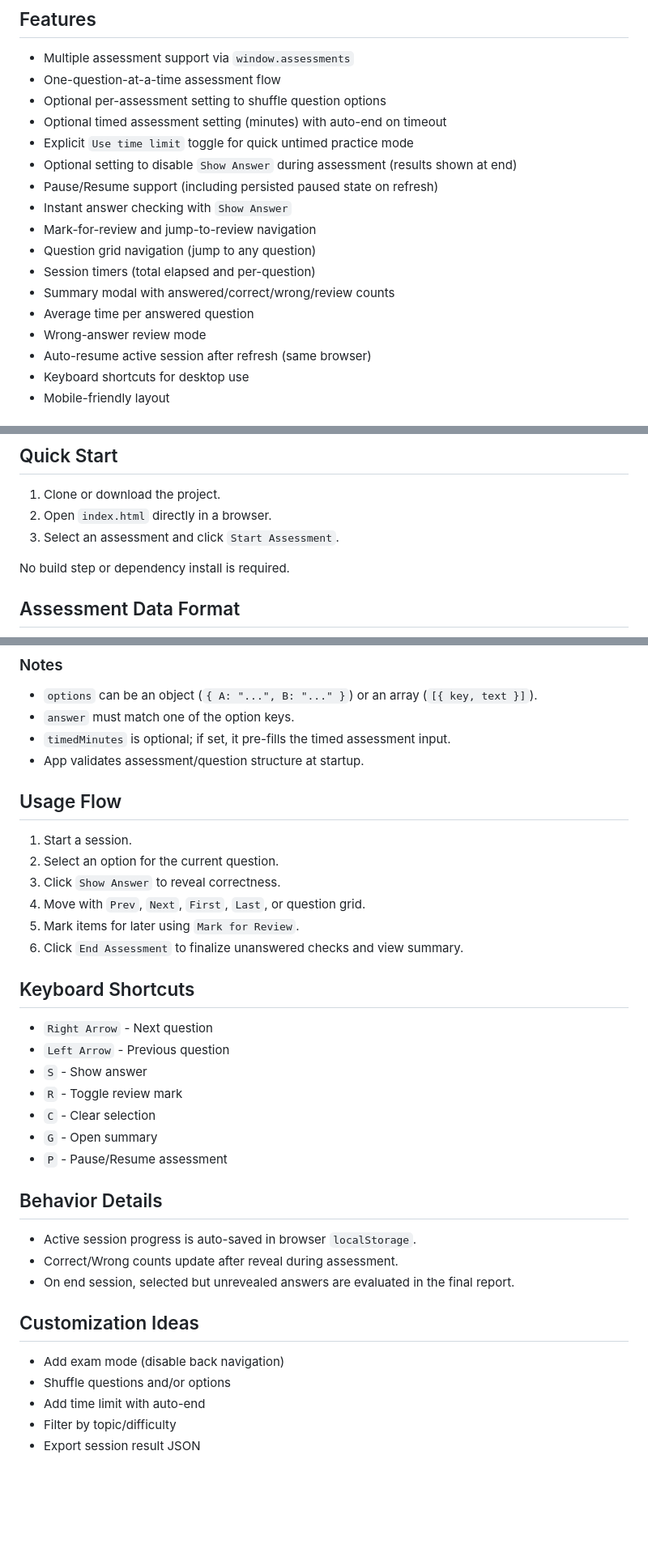
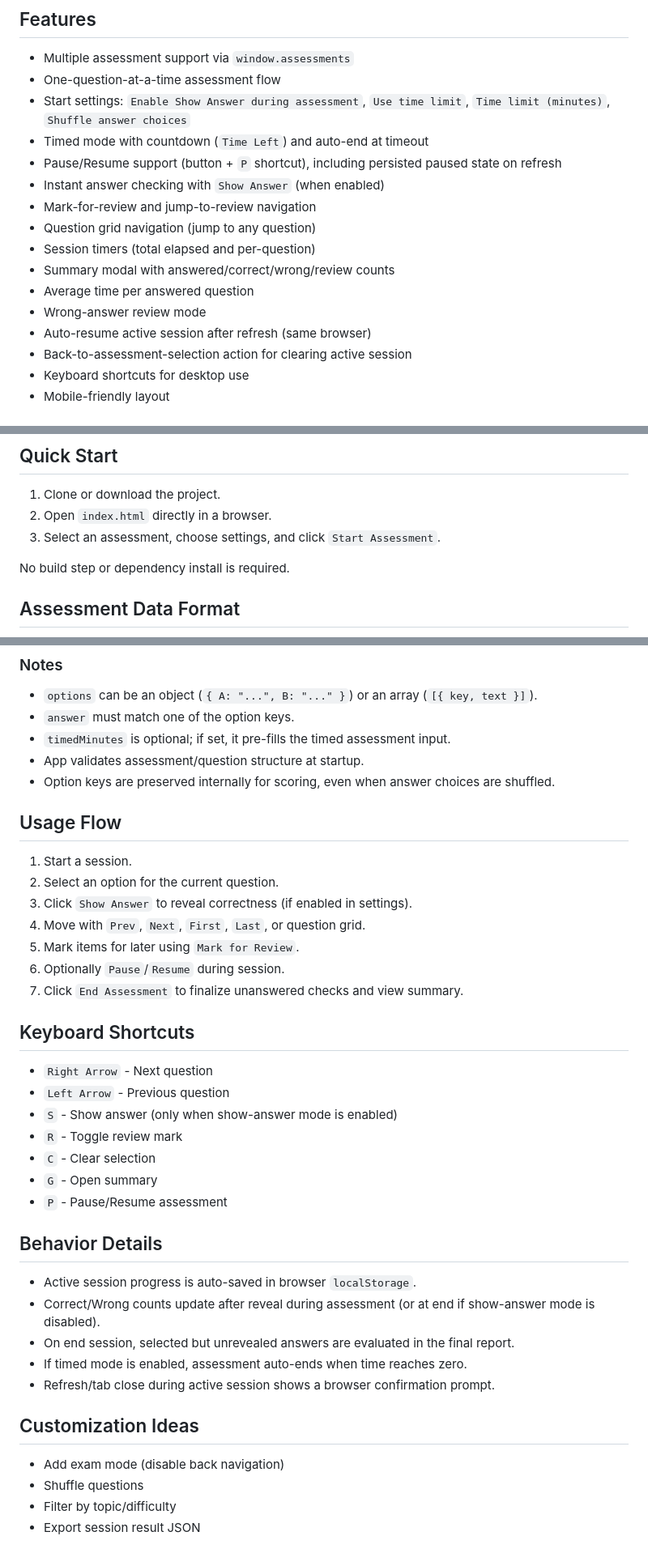
Before and after one commit to golamkibria/skill-studio, a Markdown page: README.md, 3 parts joined by grey strips. Shown at 81% size. Drawn GitHub-style; blank space fills up the shorter version.

```diff
--- a/README.md
+++ b/README.md
@@ -10,12 +10,10 @@ GitHub Pages: https://golamkibria.github.io/skill-studio/
 
 - Multiple assessment support via `window.assessments`
 - One-question-at-a-time assessment flow
-- Optional per-assessment setting to shuffle question options
-- Optional timed assessment setting (minutes) with auto-end on timeout
-- Explicit `Use time limit` toggle for quick untimed practice mode
-- Optional setting to disable `Show Answer` during assessment (results shown at end)
-- Pause/Resume support (including persisted paused state on refresh)
-- Instant answer checking with `Show Answer`
+- Start settings: `Enable Show Answer during assessment`, `Use time limit`, `Time limit (minutes)`, `Shuffle answer choices`
+- Timed mode with countdown (`Time Left`) and auto-end at timeout
+- Pause/Resume support (button + `P` shortcut), including persisted paused state on refresh
+- Instant answer checking with `Show Answer` (when enabled)
 - Mark-for-review and jump-to-review navigation
 - Question grid navigation (jump to any question)
 - Session timers (total elapsed and per-question)
@@ -23,6 +21,7 @@ GitHub Pages: https://golamkibria.github.io/skill-studio/
 - Average time per answered question
 - Wrong-answer review mode
 - Auto-resume active session after refresh (same browser)
+- Back-to-assessment-selection action for clearing active session
 - Keyboard shortcuts for desktop use
 - Mobile-friendly layout
 
@@ -38,7 +37,7 @@ GitHub Pages: https://golamkibria.github.io/skill-studio/
 
 1. Clone or download the project.
 2. Open `index.html` directly in a browser.
-3. Select an assessment and click `Start Assessment`.
+3. Select an assessment, choose settings, and click `Start Assessment`.
 
 No build step or dependency install is required.
 
@@ -81,21 +80,23 @@ window.assessments = assessments;
 - `answer` must match one of the option keys.
 - `timedMinutes` is optional; if set, it pre-fills the timed assessment input.
 - App validates assessment/question structure at startup.
+- Option keys are preserved internally for scoring, even when answer choices are shuffled.
 
 ## Usage Flow
 
 1. Start a session.
 2. Select an option for the current question.
-3. Click `Show Answer` to reveal correctness.
+3. Click `Show Answer` to reveal correctness (if enabled in settings).
 4. Move with `Prev`, `Next`, `First`, `Last`, or question grid.
 5. Mark items for later using `Mark for Review`.
-6. Click `End Assessment` to finalize unanswered checks and view summary.
+6. Optionally `Pause`/`Resume` during session.
+7. Click `End Assessment` to finalize unanswered checks and view summary.
 
 ## Keyboard Shortcuts
 
 - `Right Arrow` - Next question
 - `Left Arrow` - Previous question
-- `S` - Show answer
+- `S` - Show answer (only when show-answer mode is enabled)
 - `R` - Toggle review mark
 - `C` - Clear selection
 - `G` - Open summary
@@ -104,14 +105,15 @@ window.assessments = assessments;
 ## Behavior Details
 
 - Active session progress is auto-saved in browser `localStorage`.
-- Correct/Wrong counts update after reveal during assessment.
+- Correct/Wrong counts update after reveal during assessment (or at end if show-answer mode is disabled).
 - On end session, selected but unrevealed answers are evaluated in the final report.
+- If timed mode is enabled, assessment auto-ends when time reaches zero.
+- Refresh/tab close during active session shows a browser confirmation prompt.
 
 ## Customization Ideas
 
 - Add exam mode (disable back navigation)
-- Shuffle questions and/or options
-- Add time limit with auto-end
+- Shuffle questions
 - Filter by topic/difficulty
 - Export session result JSON
 
```
